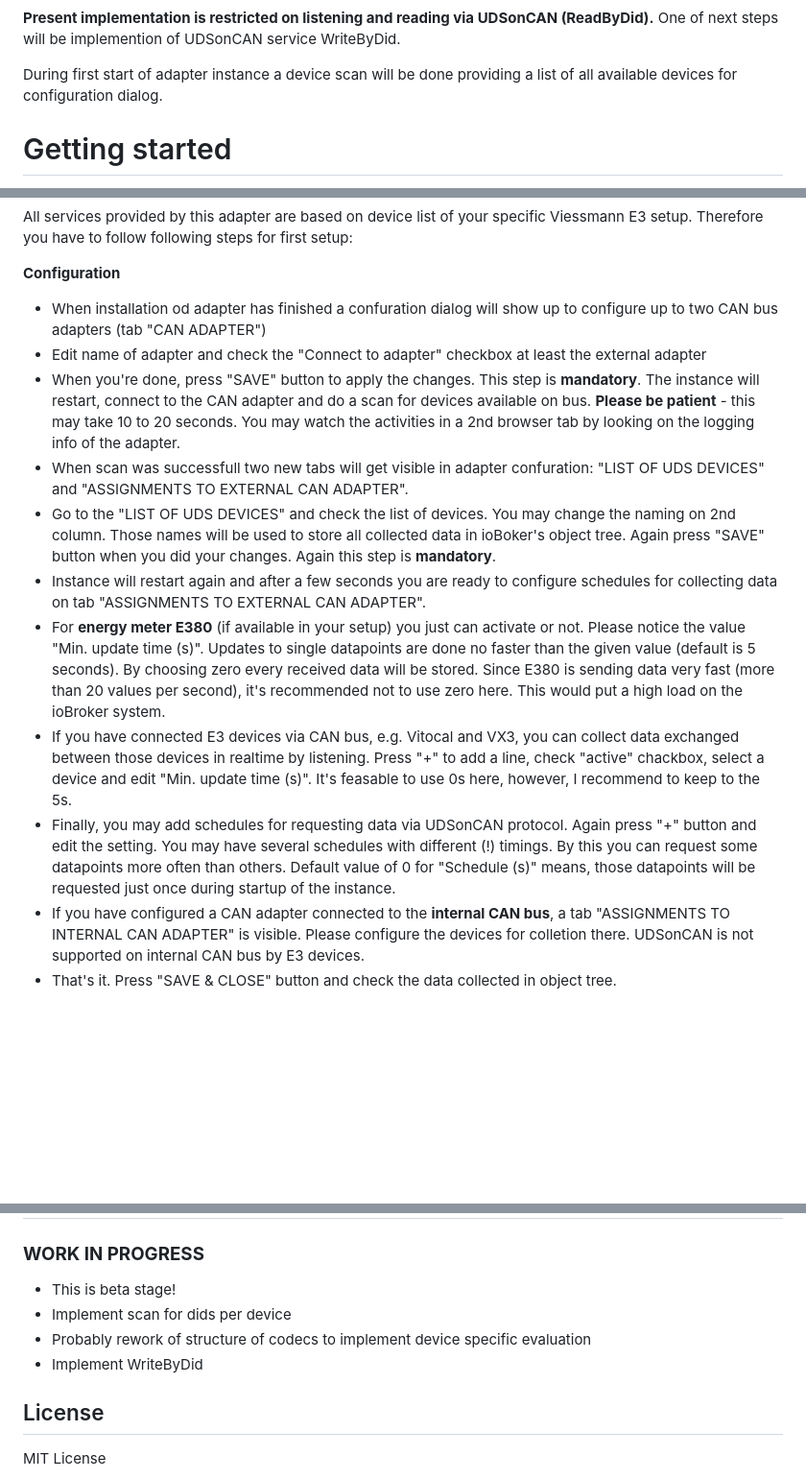
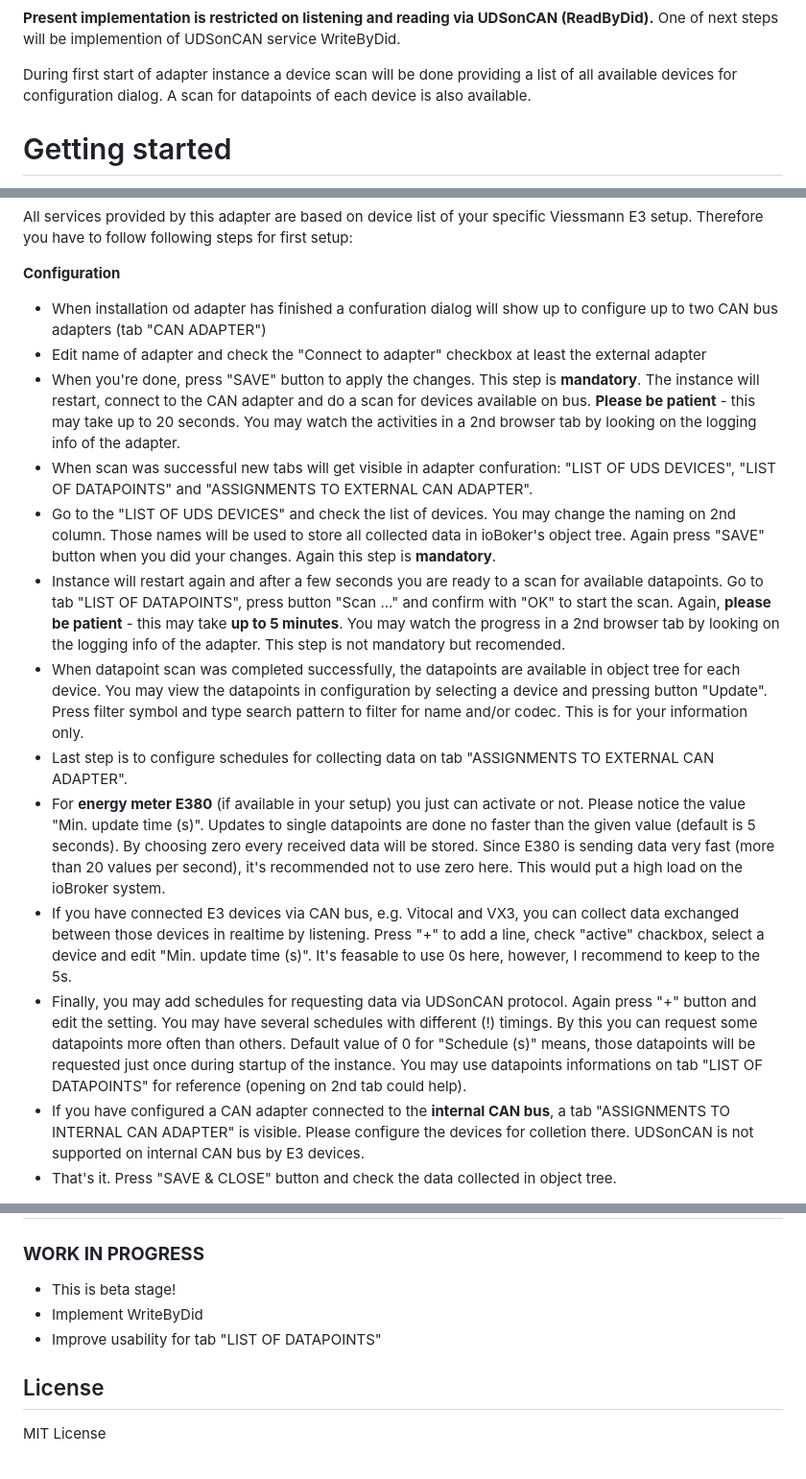
Before and after one commit to MyHomeMyData/ioBroker.e3oncan, a Markdown page: README.md, 3 parts joined by grey strips. Shown: that part at 96% size. Drawn GitHub-style; blank space fills up the shorter version.

Commit message:
Update of README for did scan

```diff
--- a/README.md
+++ b/README.md
@@ -26,6 +26,7 @@ A python based implementation of a pure listening approach using MQTT messaging
 **Present implementation is restricted on listening and reading via UDSonCAN (ReadByDid).** One of next steps will be implemention of UDSonCAN service WriteByDid.
 
 During first start of adapter instance a device scan will be done providing a list of all available devices for configuration dialog.
+A scan for datapoints of each device is also available.
 
 # Getting started
 
@@ -40,13 +41,17 @@ All services provided by this adapter are based on device list of your specific
 **Configuration**
 * When installation od adapter has finished a confuration dialog will show up to configure up to two CAN bus adapters (tab "CAN ADAPTER")
 * Edit name of adapter and check the "Connect to adapter" checkbox at least the external adapter
-* When you're done, press "SAVE" button to apply the changes. This step is **mandatory**. The instance will restart, connect to the CAN adapter and do a scan for devices available on bus. **Please be patient** - this may take 10 to 20 seconds. You may watch the activities in a 2nd browser tab by looking on the logging info of the adapter.
-* When scan was successfull two new tabs will get visible in adapter confuration: "LIST OF UDS DEVICES" and "ASSIGNMENTS TO EXTERNAL CAN ADAPTER".
+* When you're done, press "SAVE" button to apply the changes. This step is **mandatory**. The instance will restart, connect to the CAN adapter and do a scan for devices available on bus. **Please be patient** - this may take up to 20 seconds. You may watch the activities in a 2nd browser tab by looking on the logging info of the adapter.
+* When scan was successful new tabs will get visible in adapter confuration: "LIST OF UDS DEVICES", "LIST OF DATAPOINTS" and "ASSIGNMENTS TO EXTERNAL CAN ADAPTER".
 * Go to the "LIST OF UDS DEVICES" and check the list of devices. You may change the naming on 2nd column. Those names will be used to store all collected data in ioBoker's object tree. Again press "SAVE" button when you did your changes. Again this step is **mandatory**.
-* Instance will restart again and after a few seconds you are ready to configure schedules for collecting data on tab "ASSIGNMENTS TO EXTERNAL CAN ADAPTER".
+* Instance will restart again and after a few seconds you are ready to a scan for available datapoints. Go to tab "LIST OF DATAPOINTS", press button "Scan ..." and confirm with "OK" to start the scan. Again, **please be patient** - this may take **up to 5 minutes**. You may watch the progress in a 2nd browser tab by looking on the logging info of the adapter.
+This step is not mandatory but recomended.
+* When datapoint scan was completed successfully, the datapoints are available in object tree for each device. You may view the datapoints in configuration by selecting a device and pressing button "Update". Press filter symbol and type search pattern to filter for name and/or codec. This is for your information only.
+* Last step is to configure schedules for collecting data on tab "ASSIGNMENTS TO EXTERNAL CAN ADAPTER".
 * For **energy meter E380** (if available in your setup) you just can activate or not. Please notice the value "Min. update time (s)". Updates to single datapoints are done no faster than the given value (default is 5 seconds). By choosing zero every received data will be stored. Since E380 is sending data very fast (more than 20 values per second), it's recommended not to use zero here. This would put a high load on the ioBroker system.
 * If you have connected E3 devices via CAN bus, e.g. Vitocal and VX3, you can collect data exchanged between those devices in realtime by listening. Press "+" to add a line, check "active" chackbox, select a device and edit "Min. update time (s)". It's feasable to use 0s here, however, I recommend to keep to the 5s.
 * Finally, you may add schedules for requesting data via UDSonCAN protocol. Again press "+" button and edit the setting. You may have several schedules with different (!) timings. By this you can request some datapoints more often than others. Default value of 0 for "Schedule (s)" means, those datapoints will be requested just once during startup of the instance.
+You may use datapoints informations on tab "LIST OF DATAPOINTS" for reference (opening on 2nd tab could help).
 * If you have configured a CAN adapter connected to the **internal CAN bus**, a tab "ASSIGNMENTS TO INTERNAL CAN ADAPTER" is visible. Please configure the devices for colletion there. UDSonCAN is not supported on internal CAN bus by E3 devices.
 * That's it. Press "SAVE & CLOSE" button and check the data collected in object tree.
 
@@ -96,9 +101,8 @@ Yes, that is possible under certain conditions:
 
 ### **WORK IN PROGRESS**
 * This is beta stage!
-* Implement scan for dids per device
-* Probably rework of structure of codecs to implement device specific evaluation
 * Implement WriteByDid
+* Improve usability for tab "LIST OF DATAPOINTS"
 
 ## License
 MIT License
```
